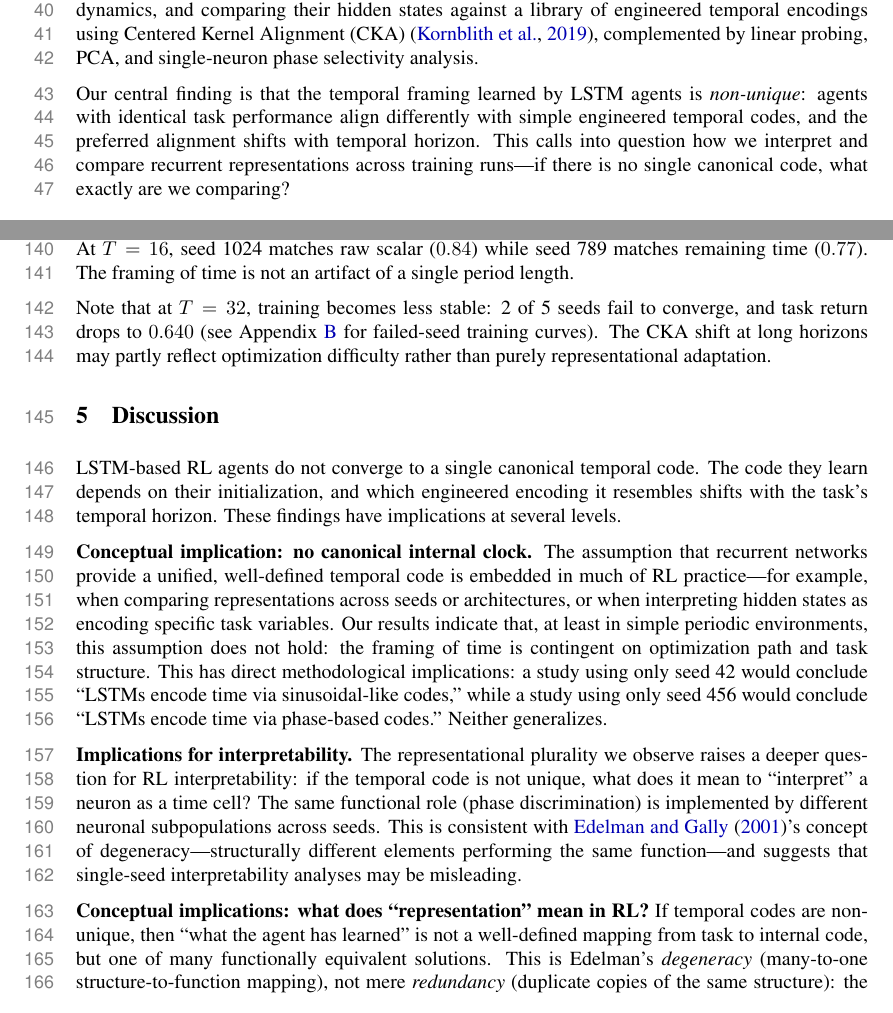
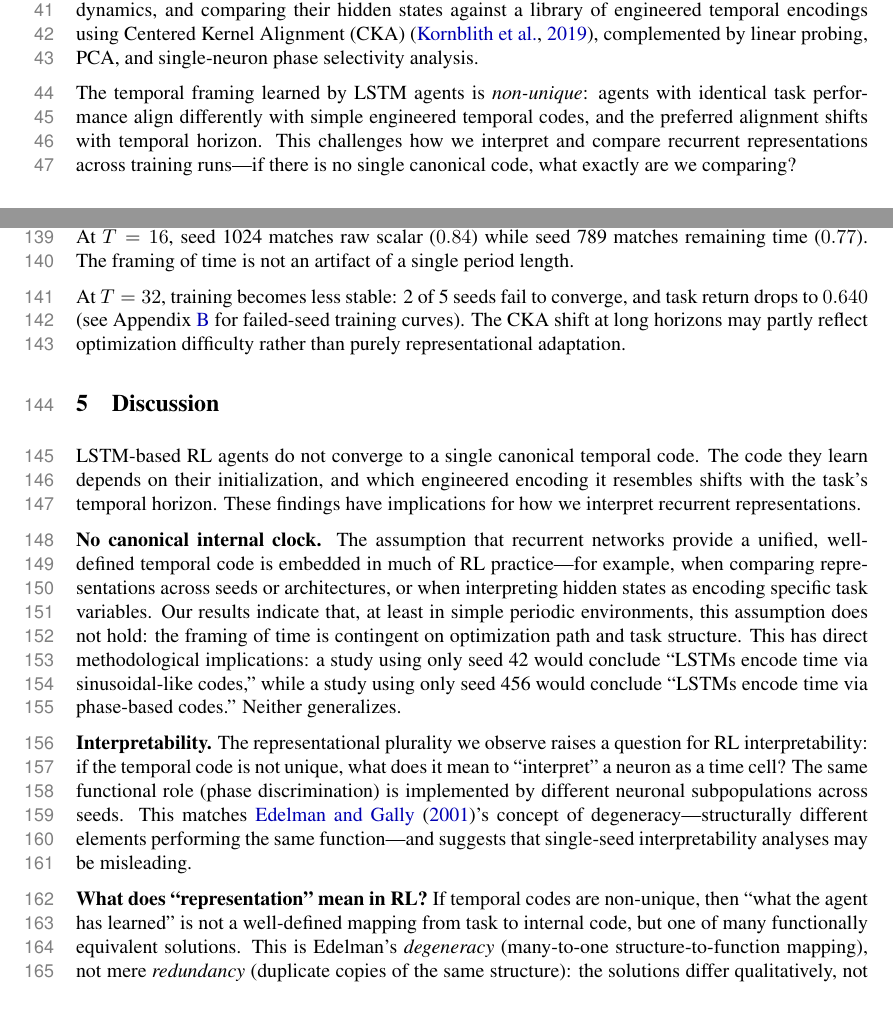
Before and after one commit to Chi-Shan0707/temporal-repr-rl, a LaTeX paper (paper/temporal_repr.tex): two parts of pages 3 and 6 of 8, joined at a grey line, cut so that both start at the same text. Compiled offline with pdfLaTeX.

Commit message:
style: de-AI paper writing, remove AI-typical phrases
- Replace 'invites a question' with 'raises a question'
- Remove 'As expected' before MLP baseline
- Remove 'Our central finding is that' (direct statement instead)
- Remove 'deliberately' from environment description
- Remove 'Note that' before T=32 instability
- Replace 'calls into question' with 'challenges'
- Replace 'remains an open question' with 'is open'
- Remove 'at several levels' (vague)
- Remove 'deeper question' (AI-typical)
- Simplify section headers (remove 'Conceptual implication:' prefixes)
- Replace 'Future work should investigate' with 'remains to be tested'
- Replace 'This is consistent with' with 'This matches'
- Remove 'fundamentally' from 'fundamentally different'
- Simplify 'Our answer is no' to 'The answer is no'
- Fix em dash overuse (split into sentences where appropriate)
- Tighten Discussion paragraph structure

```diff
--- a/paper/temporal_repr.tex
+++ b/paper/temporal_repr.tex
@@ -70,8 +70,8 @@ We address three concrete questions:
 
 We study these questions by training LSTM agents on DoorGrid, an environment with periodic dynamics, and comparing their hidden states against a library of engineered temporal encodings using Centered Kernel Alignment (CKA) \citep{kornblith2019cka}, complemented by linear probing, PCA, and single-neuron phase selectivity analysis.
 
-Our central finding is that the temporal framing learned by LSTM agents is \emph{non-unique}: agents with identical task performance align differently with simple engineered temporal codes, and the preferred alignment shifts with temporal horizon.
-This calls into question how we interpret and compare recurrent representations across training runs---if there is no single canonical code, what exactly are we comparing?
+The temporal framing learned by LSTM agents is \emph{non-unique}: agents with identical task performance align differently with simple engineered temporal codes, and the preferred alignment shifts with temporal horizon.
+This challenges how we interpret and compare recurrent representations across training runs---if there is no single canonical code, what exactly are we comparing?
 
 \section{Related Work}
 
@@ -233,7 +233,7 @@ At $T = 8$, seed 42 shows highest CKA with raw scalar ($0.81$) while seeds 123/4
 At $T = 16$, seed 1024 matches raw scalar ($0.84$) while seed 789 matches remaining time ($0.77$).
 The framing of time is not an artifact of a single period length.
 
-Note that at $T = 32$, training becomes less stable: 2 of 5 seeds fail to converge, and task return drops to $0.640$ (see Appendix~\ref{app:failed} for failed-seed training curves).
+At $T = 32$, training becomes less stable: 2 of 5 seeds fail to converge, and task return drops to $0.640$ (see Appendix~\ref{app:failed} for failed-seed training curves).
 The CKA shift at long horizons may partly reflect optimization difficulty rather than purely representational adaptation.
 
 \begin{figure}[t]
@@ -287,19 +287,19 @@ coordinates {
 
 LSTM-based RL agents do not converge to a single canonical temporal code.
 The code they learn depends on their initialization, and which engineered encoding it resembles shifts with the task's temporal horizon.
-These findings have implications at several levels.
+These findings have implications for how we interpret recurrent representations.
 
-\textbf{Conceptual implication: no canonical internal clock.}
+\textbf{No canonical internal clock.}
 The assumption that recurrent networks provide a unified, well-defined temporal code is embedded in much of RL practice---for example, when comparing representations across seeds or architectures, or when interpreting hidden states as encoding specific task variables.
 Our results indicate that, at least in simple periodic environments, this assumption does not hold: the framing of time is contingent on optimization path and task structure.
 This has direct methodological implications: a study using only seed 42 would conclude ``LSTMs encode time via sinusoidal-like codes,'' while a study using only seed 456 would conclude ``LSTMs encode time via phase-based codes.''
 Neither generalizes.
 
-\textbf{Implications for interpretability.}
-The representational plurality we observe raises a deeper question for RL interpretability: if the temporal code is not unique, what does it mean to ``interpret'' a neuron as a time cell?
+\textbf{Interpretability.}
+The representational plurality we observe raises a question for RL interpretability: if the temporal code is not unique, what does it mean to ``interpret'' a neuron as a time cell?
 The same functional role (phase discrimination) is implemented by different neuronal subpopulations across seeds.
-This is consistent with \citet{edelman2001degeneracy}'s concept of degeneracy---structurally different elements performing the same function---and suggests that single-seed interpretability analyses may be misleading.
+This matches \citet{edelman2001degeneracy}'s concept of degeneracy---structurally different elements performing the same function---and suggests that single-seed interpretability analyses may be misleading.
 
-\textbf{Conceptual implications: what does ``representation'' mean in RL?}
+\textbf{What does ``representation'' mean in RL?}
 If temporal codes are non-unique, then ``what the agent has learned'' is not a well-defined mapping from task to internal code, but one of many functionally equivalent solutions.
 This is Edelman's \emph{degeneracy} (many-to-one structure-to-function mapping), not mere \emph{redundancy} (duplicate copies of the same structure): the solutions differ qualitatively, not just numerically.
```
Also changed, not shown: paper/temporal_repr.pdf, paper/temporal_repr.tex (28 more changed lines).
